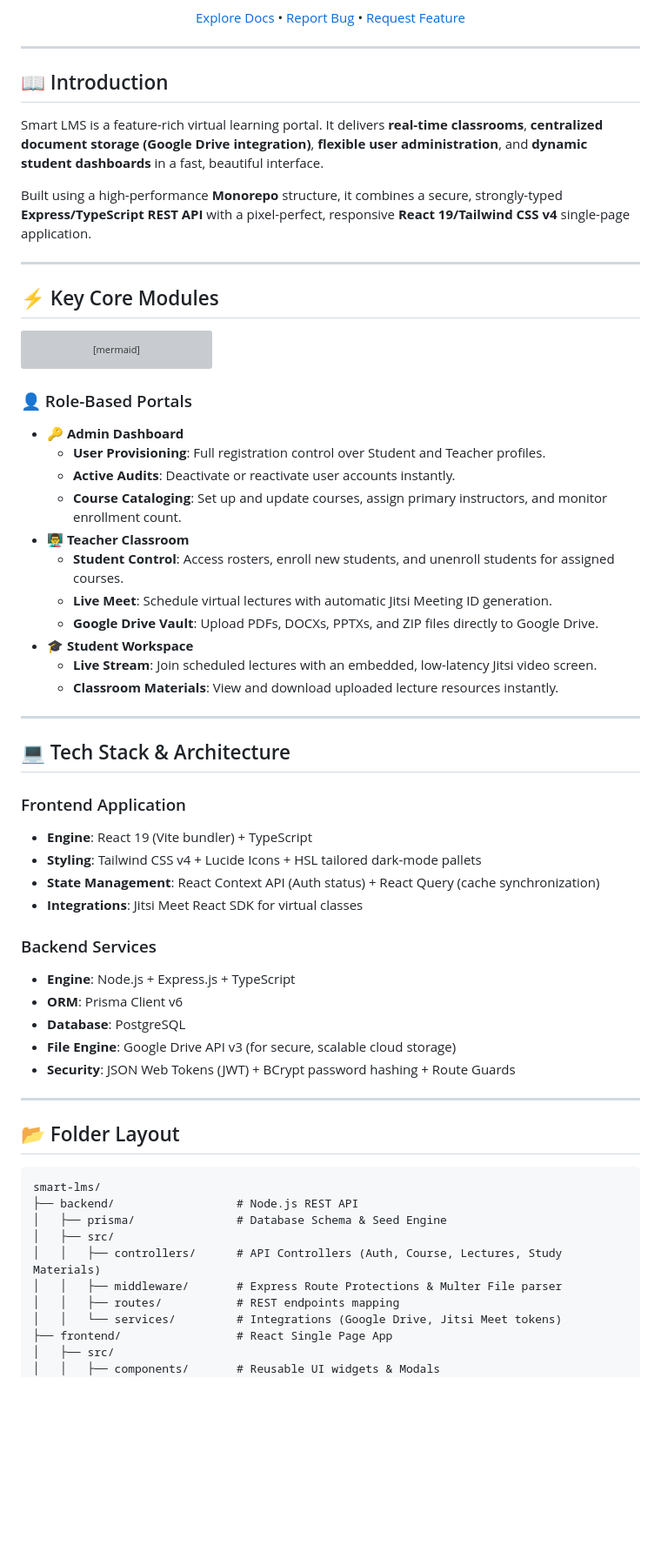
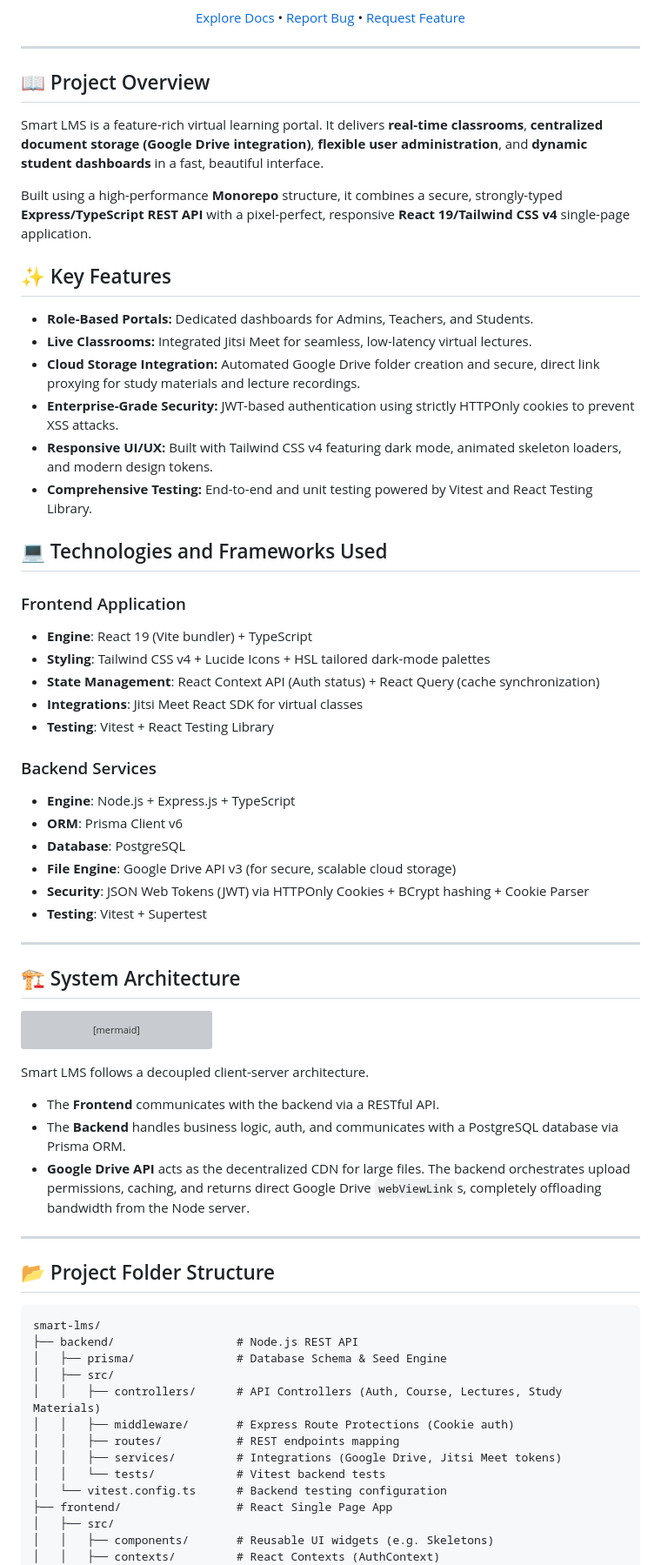
Before and after one commit to rameshchavan07/smart-lms, a Markdown page: README.md, the part around one of its changes. Shown at 87% size. Rendered like a GitHub page; blank space fills up the shorter version; grey boxes are pictures that could not be loaded.

Commit message:
docs: update README with project features, architecture diagrams, and comprehensive setup instructions

````diff
--- a/README.md
+++ b/README.md
@@ -17,15 +17,41 @@
 
 ---
 
-## 📖 Introduction
+## 📖 Project Overview
 
 Smart LMS is a feature-rich virtual learning portal. It delivers **real-time classrooms**, **centralized document storage (Google Drive integration)**, **flexible user administration**, and **dynamic student dashboards** in a fast, beautiful interface.
 
 Built using a high-performance **Monorepo** structure, it combines a secure, strongly-typed **Express/TypeScript REST API** with a pixel-perfect, responsive **React 19/Tailwind CSS v4** single-page application.
 
+## ✨ Key Features
+
+- **Role-Based Portals:** Dedicated dashboards for Admins, Teachers, and Students.
+- **Live Classrooms:** Integrated Jitsi Meet for seamless, low-latency virtual lectures.
+- **Cloud Storage Integration:** Automated Google Drive folder creation and secure, direct link proxying for study materials and lecture recordings.
+- **Enterprise-Grade Security:** JWT-based authentication using strictly HTTPOnly cookies to prevent XSS attacks.
+- **Responsive UI/UX:** Built with Tailwind CSS v4 featuring dark mode, animated skeleton loaders, and modern design tokens.
+- **Comprehensive Testing:** End-to-end and unit testing powered by Vitest and React Testing Library.
+
+## 💻 Technologies and Frameworks Used
+
+### Frontend Application
+*   **Engine**: React 19 (Vite bundler) + TypeScript
+*   **Styling**: Tailwind CSS v4 + Lucide Icons + HSL tailored dark-mode palettes
+*   **State Management**: React Context API (Auth status) + React Query (cache synchronization)
+*   **Integrations**: Jitsi Meet React SDK for virtual classes
+*   **Testing**: Vitest + React Testing Library
+
+### Backend Services
+*   **Engine**: Node.js + Express.js + TypeScript
+*   **ORM**: Prisma Client v6
+*   **Database**: PostgreSQL
+*   **File Engine**: Google Drive API v3 (for secure, scalable cloud storage)
+*   **Security**: JSON Web Tokens (JWT) via HTTPOnly Cookies + BCrypt hashing + Cookie Parser
+*   **Testing**: Vitest + Supertest
+
 ---
 
-## ⚡ Key Core Modules
+## 🏗️ System Architecture
 
 ```mermaid
 graph TD
@@ -36,40 +62,14 @@ graph TD
     F -->|Downloads| E
 ```
 
-### 👤 Role-Based Portals
-
-*   🔑 **Admin Dashboard**
-    *   **User Provisioning**: Full registration control over Student and Teacher profiles.
-    *   **Active Audits**: Deactivate or reactivate user accounts instantly.
-    *   **Course Cataloging**: Set up and update courses, assign primary instructors, and monitor enrollment count.
-*   👨‍🏫 **Teacher Classroom**
-    *   **Student Control**: Access rosters, enroll new students, and unenroll students for assigned courses.
-    *   **Live Meet**: Schedule virtual lectures with automatic Jitsi Meeting ID generation.
-    *   **Google Drive Vault**: Upload PDFs, DOCXs, PPTXs, and ZIP files directly to Google Drive.
-*   🎓 **Student Workspace**
-    *   **Live Stream**: Join scheduled lectures with an embedded, low-latency Jitsi video screen.
-    *   **Classroom Materials**: View and download uploaded lecture resources instantly.
+Smart LMS follows a decoupled client-server architecture.
+- The **Frontend** communicates with the backend via a RESTful API.
+- The **Backend** handles business logic, auth, and communicates with a PostgreSQL database via Prisma ORM.
+- **Google Drive API** acts as the decentralized CDN for large files. The backend orchestrates upload permissions, caching, and returns direct Google Drive `webViewLink`s, completely offloading bandwidth from the Node server.
 
 ---
 
-## 💻 Tech Stack & Architecture
-
-### Frontend Application
-*   **Engine**: React 19 (Vite bundler) + TypeScript
-*   **Styling**: Tailwind CSS v4 + Lucide Icons + HSL tailored dark-mode pallets
-*   **State Management**: React Context API (Auth status) + React Query (cache synchronization)
-*   **Integrations**: Jitsi Meet React SDK for virtual classes
-
-### Backend Services
-*   **Engine**: Node.js + Express.js + TypeScript
-*   **ORM**: Prisma Client v6
-*   **Database**: PostgreSQL
-*   **File Engine**: Google Drive API v3 (for secure, scalable cloud storage)
-*   **Security**: JSON Web Tokens (JWT) + BCrypt password hashing + Route Guards
-
----
-
-## 📂 Folder Layout
+## 📂 Project Folder Structure
 
 ```text
 smart-lms/
@@ -77,10 +77,13 @@ smart-lms/
 │   ├── prisma/               # Database Schema & Seed Engine
 │   ├── src/
 │   │   ├── controllers/      # API Controllers (Auth, Course, Lectures, Study Materials)
-│   │   ├── middleware/       # Express Route Protections & Multer File parser
+│   │   ├── middleware/       # Express Route Protections (Cookie auth)
 │   │   ├── routes/           # REST endpoints mapping
-│   │   └── services/         # Integrations (Google Drive, Jitsi Meet tokens)
+│   │   ├── services/         # Integrations (Google Drive, Jitsi Meet tokens)
+│   │   └── tests/            # Vitest backend tests
+│   └── vitest.config.ts      # Backend testing configuration
 ├── frontend/                 # React Single Page App
 │   ├── src/
-│   │   ├── components/       # Reusable UI widgets & Modals
+│   │   ├── components/       # Reusable UI widgets (e.g. Skeletons)
+│   │   ├── contexts/         # React Contexts (AuthContext)
 │   │   ├── layouts/          # Workspace Frames (Admin, Teacher, Student)
````
Also changed, not shown: other parts of README.md (+209 -51 lines).
